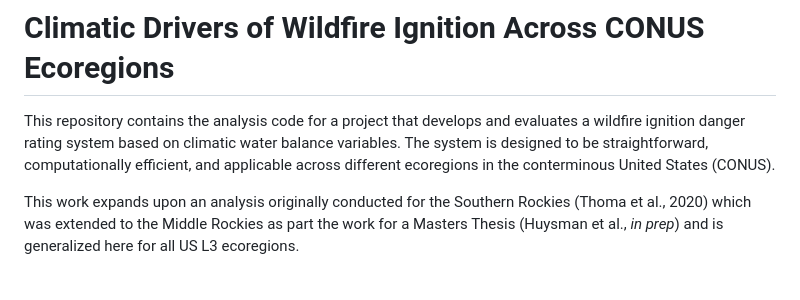
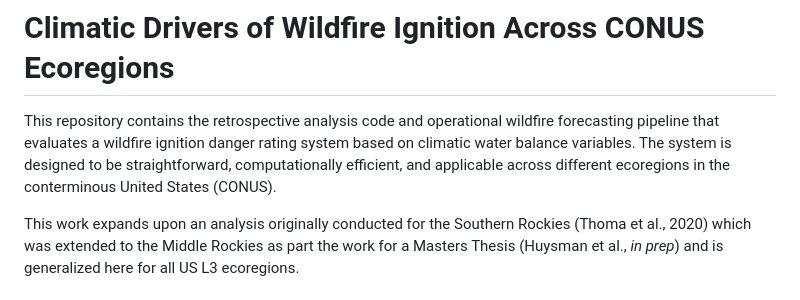
Before and after one commit to shuysman/climate-wildfire-ecoregions, a Markdown page: README.md, the part around the change. Rendered like a GitHub page.

```diff
--- a/README.md
+++ b/README.md
@@ -1,6 +1,6 @@
 # Climatic Drivers of Wildfire Ignition Across CONUS Ecoregions
 
-This repository contains the analysis code for a project that develops and evaluates a wildfire ignition danger rating system based on climatic water balance variables. The system is designed to be straightforward, computationally efficient, and applicable across different ecoregions in the conterminous United States (CONUS).
+This repository contains the retrospective analysis code and operational wildfire forecasting pipeline that evaluates a wildfire ignition danger rating system based on climatic water balance variables. The system is designed to be straightforward, computationally efficient, and applicable across different ecoregions in the conterminous United States (CONUS).
 
 This work expands upon an analysis originally conducted for the Southern Rockies (Thoma et al., 2020) which was extended to the Middle Rockies as part the work for a Masters Thesis (Huysman et al., *in prep*) and is generalized here for all US L3 ecoregions.
 
```
